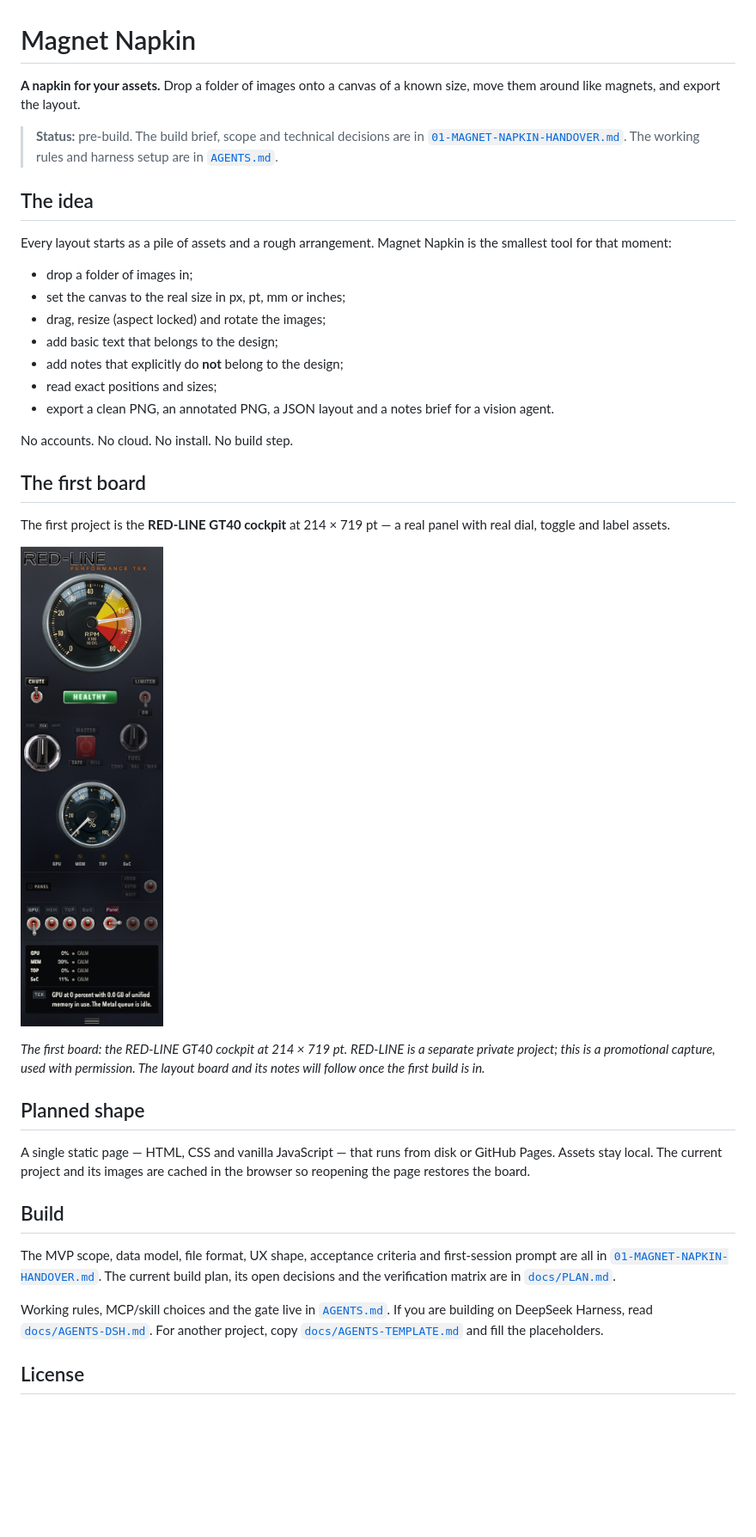
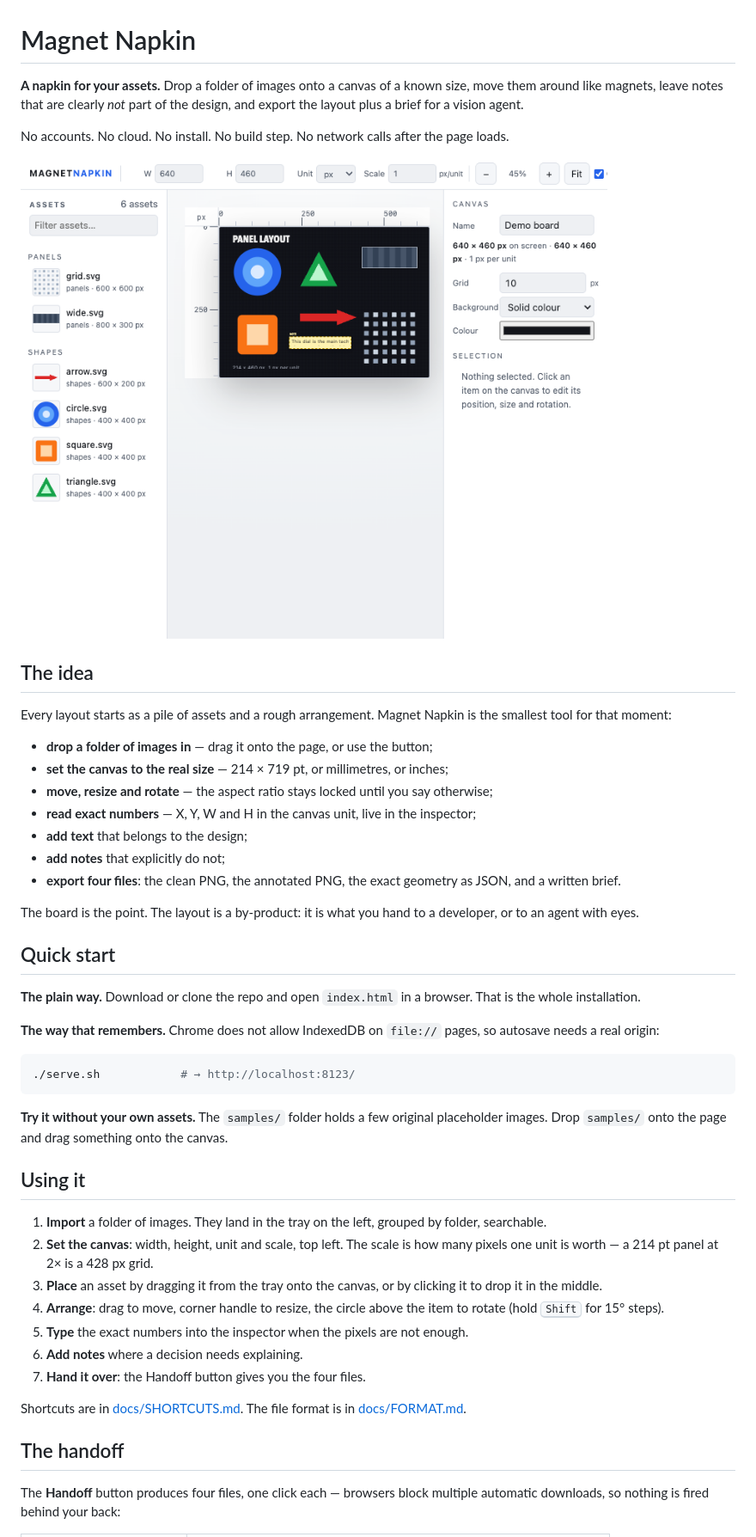
Before and after one commit to Roqett/magnet-napkin, a Markdown page: README.md, the part around one of its changes. Shown at 86% size. Drawn GitHub-style; pictures changed too: docs/demo/screenshot.png (added); blank space fills up the shorter version.

Commit message:
docs: format, shortcuts, agent handoff guide and README with a screenshot

````diff
--- a/README.md
+++ b/README.md
@@ -1,40 +1,50 @@
 # Magnet Napkin
 
-**A napkin for your assets.** Drop a folder of images onto a canvas of a known size, move them around like magnets, and export the layout.
+**A napkin for your assets.** Drop a folder of images onto a canvas of a known size, move them around like magnets, leave notes that are clearly *not* part of the design, and export the layout plus a brief for a vision agent.
 
-> **Status:** pre-build. The build brief, scope and technical decisions are in [`01-MAGNET-NAPKIN-HANDOVER.md`](01-MAGNET-NAPKIN-HANDOVER.md). The working rules and harness setup are in [`AGENTS.md`](AGENTS.md).
+No accounts. No cloud. No install. No build step. No network calls after the page loads.
+
+![Magnet Napkin with a board, a tray of assets and a sticky note](docs/demo/screenshot.png)
 
 ## The idea
 
 Every layout starts as a pile of assets and a rough arrangement. Magnet Napkin is the smallest tool for that moment:
 
-- drop a folder of images in;
-- set the canvas to the real size in px, pt, mm or inches;
-- drag, resize (aspect locked) and rotate the images;
-- add basic text that belongs to the design;
-- add notes that explicitly do **not** belong to the design;
-- read exact positions and sizes;
-- export a clean PNG, an annotated PNG, a JSON layout and a notes brief for a vision agent.
+- **drop a folder of images in** — drag it onto the page, or use the button;
+- **set the canvas to the real size** — 214 × 719 pt, or millimetres, or inches;
+- **move, resize and rotate** — the aspect ratio stays locked until you say otherwise;
+- **read exact numbers** — X, Y, W and H in the canvas unit, live in the inspector;
+- **add text** that belongs to the design;
+- **add notes** that explicitly do not;
+- **export four files**: the clean PNG, the annotated PNG, the exact geometry as JSON, and a written brief.
 
-No accounts. No cloud. No install. No build step.
+The board is the point. The layout is a by-product: it is what you hand to a developer, or to an agent with eyes.
 
-## The first board
+## Quick start
 
-The first project is the **RED-LINE GT40 cockpit** at 214 × 719 pt — a real panel with real dial, toggle and label assets.
+**The plain way.** Download or clone the repo and open `index.html` in a browser. That is the whole installation.
 
-![The RED-LINE GT40 cockpit at 214 × 719 pt](docs/demo/redline-gt40.jpg)
+**The way that remembers.** Chrome does not allow IndexedDB on `file://` pages, so autosave needs a real origin:
 
-*The first board: the RED-LINE GT40 cockpit at 214 × 719 pt. RED-LINE is a separate private project; this is a promotional capture, used with permission. The layout board and its notes will follow once the first build is in.*
+```sh
+./serve.sh            # → http://localhost:8123/
+```
 
-## Planned shape
+**Try it without your own assets.** The `samples/` folder holds a few original placeholder images. Drop `samples/` onto the page and drag something onto the canvas.
 
-A single static page — HTML, CSS and vanilla JavaScript — that runs from disk or GitHub Pages. Assets stay local. The current project and its images are cached in the browser so reopening the page restores the board.
+## Using it
 
-## Build
+1. **Import** a folder of images. They land in the tray on the left, grouped by folder, searchable.
+2. **Set the canvas**: width, height, unit and scale, top left. The scale is how many pixels one unit is worth — a 214 pt panel at 2× is a 428 px grid.
+3. **Place** an asset by dragging it from the tray onto the canvas, or by clicking it to drop it in the middle.
+4. **Arrange**: drag to move, corner handle to resize, the circle above the item to rotate (hold <kbd>Shift</kbd> for 15° steps).
+5. **Type** the exact numbers into the inspector when the pixels are not enough.
+6. **Add notes** where a decision needs explaining.
+7. **Hand it over**: the Handoff button gives you the four files.
 
-The MVP scope, data model, file format, UX shape, acceptance criteria and first-session prompt are all in [`01-MAGNET-NAPKIN-HANDOVER.md`](01-MAGNET-NAPKIN-HANDOVER.md). The current build plan, its open decisions and the verification matrix are in [`docs/PLAN.md`](docs/PLAN.md).
+Shortcuts are in [docs/SHORTCUTS.md](docs/SHORTCUTS.md). The file format is in [docs/FORMAT.md](docs/FORMAT.md).
 
-Working rules, MCP/skill choices and the gate live in [`AGENTS.md`](AGENTS.md). If you are building on DeepSeek Harness, read [`docs/AGENTS-DSH.md`](docs/AGENTS-DSH.md). For another project, copy [`docs/AGENTS-TEMPLATE.md`](docs/AGENTS-TEMPLATE.md) and fill the placeholders.
+## The handoff
 
-## License
+The **Handoff** button produces four files, one click each — browsers block multiple automatic downloads, so nothing is fired behind your back:
 
````
Also changed, not shown: other parts of README.md (+37 -1 lines), docs/AGENT_HANDOFF.md (added, +91 -0 lines), docs/FORMAT.md (added, +136 -0 lines), docs/SHORTCUTS.md (added, +46 -0 lines), 1 other file.
